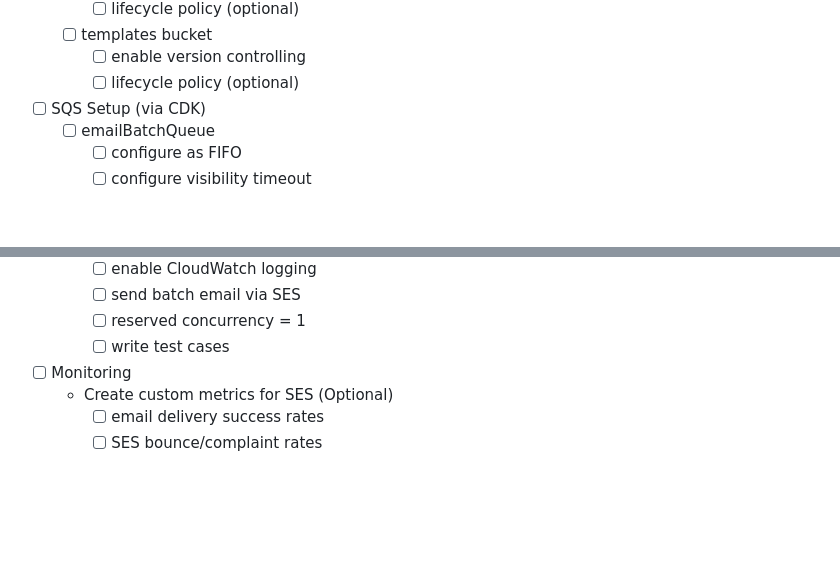
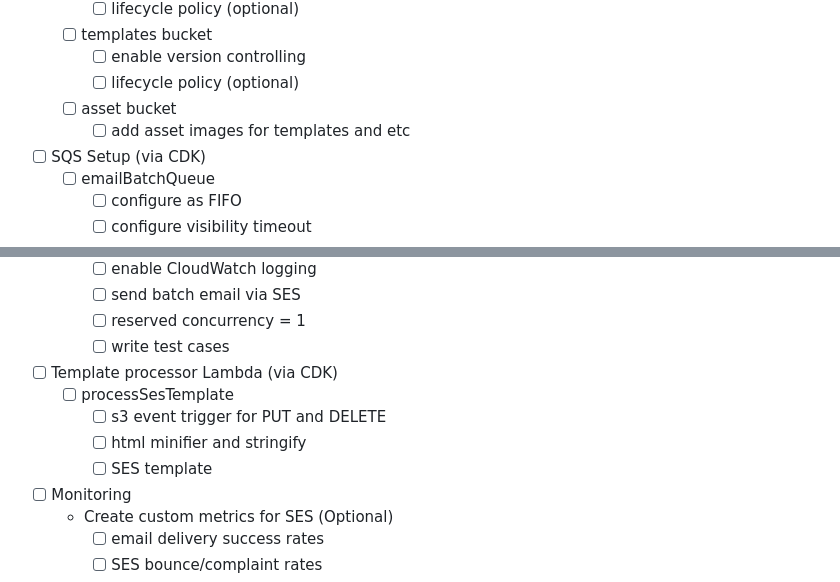
Before and after one commit to john-jaihyek-choi/batch-email-service, a Markdown page: README.md, 2 parts joined by grey strips. GitHub-like rendering; blank space fills up the shorter version.

Commit message:
added more details to the roadmap

```diff
--- a/README.md
+++ b/README.md
@@ -155,6 +155,8 @@ Since the goal is to focus on the functionality, for MVP, the UI/UX will be hand
   - [ ] templates bucket
     - [ ] enable version controlling
     - [ ] lifecycle policy (optional)
+  - [ ] asset bucket
+    - [ ] add asset images for templates and etc
 - [ ] SQS Setup (via CDK)
   - [ ] emailBatchQueue
     - [ ] configure as FIFO
@@ -173,6 +175,11 @@ Since the goal is to focus on the functionality, for MVP, the UI/UX will be hand
     - [ ] send batch email via SES
     - [ ] reserved concurrency = 1
     - [ ] write test cases
+- [ ] Template processor Lambda (via CDK)
+  - [ ] processSesTemplate
+    - [ ] s3 event trigger for PUT and DELETE
+    - [ ] html minifier and stringify
+    - [ ] SES template
 - [ ] Monitoring
   - Create custom metrics for SES (Optional)
     - [ ] email delivery success rates
```
